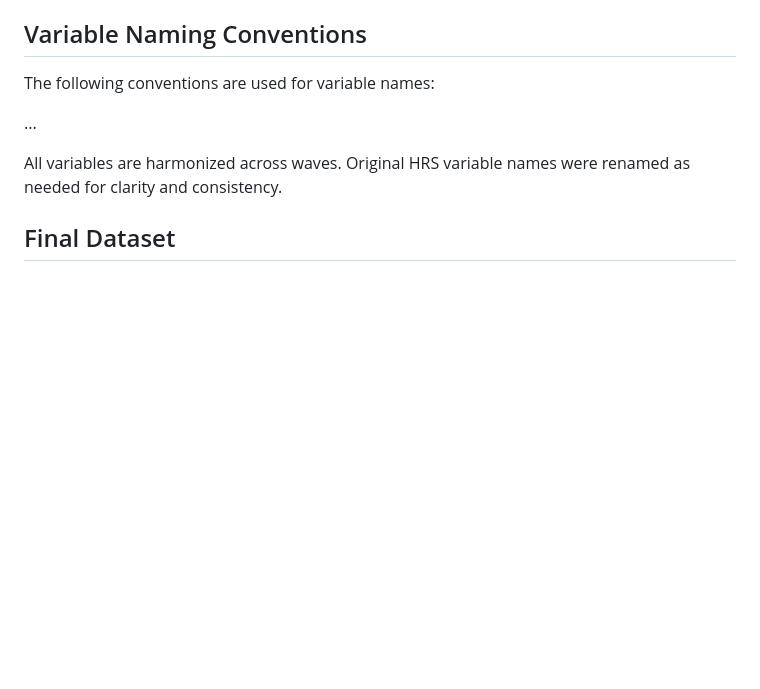
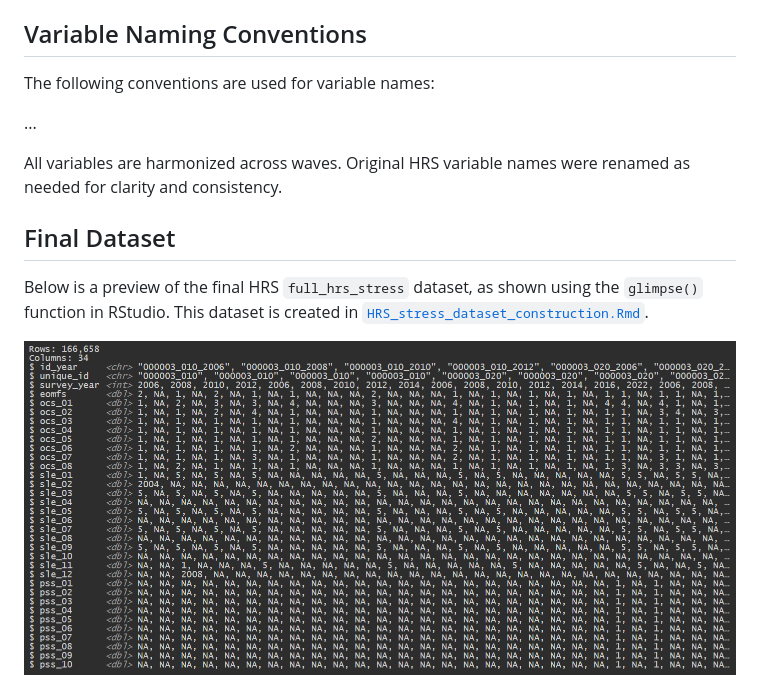
Before and after one commit to CHORDSLab/HRS-Stress-Measures-and-Supplementary-Datasets, a Markdown page: HRS/HRS_stress_subset/README.md, the part around the change. Drawn GitHub-style; pictures changed too: HRS/images/glimpse_stress.png (added); blank space fills up the shorter version.

Commit message:
HRS stress_geo README updates

```diff
--- a/HRS/HRS_stress_subset/README.md
+++ b/HRS/HRS_stress_subset/README.md
@@ -20,3 +20,7 @@ The following conventions are used for variable names:
 All variables are harmonized across waves. Original HRS variable names were renamed as needed for clarity and consistency.
 
 ## Final Dataset
+
+Below is a preview of the final HRS `full_hrs_stress` dataset, as shown using the `glimpse()` function in RStudio. This dataset is created in [`HRS_stress_dataset_construction.Rmd`](HRS_stress_dataset_construction.Rmd).
+
+<img src="../images/glimpse_stress.png" alt="glimpse of HRS stress subset" width="100%" />
```
Also changed, not shown: HRS/HRS_geo_subset/README.md (+4 -0 lines), HRS/images/glimpse_geo.png (added), 2 other files.
